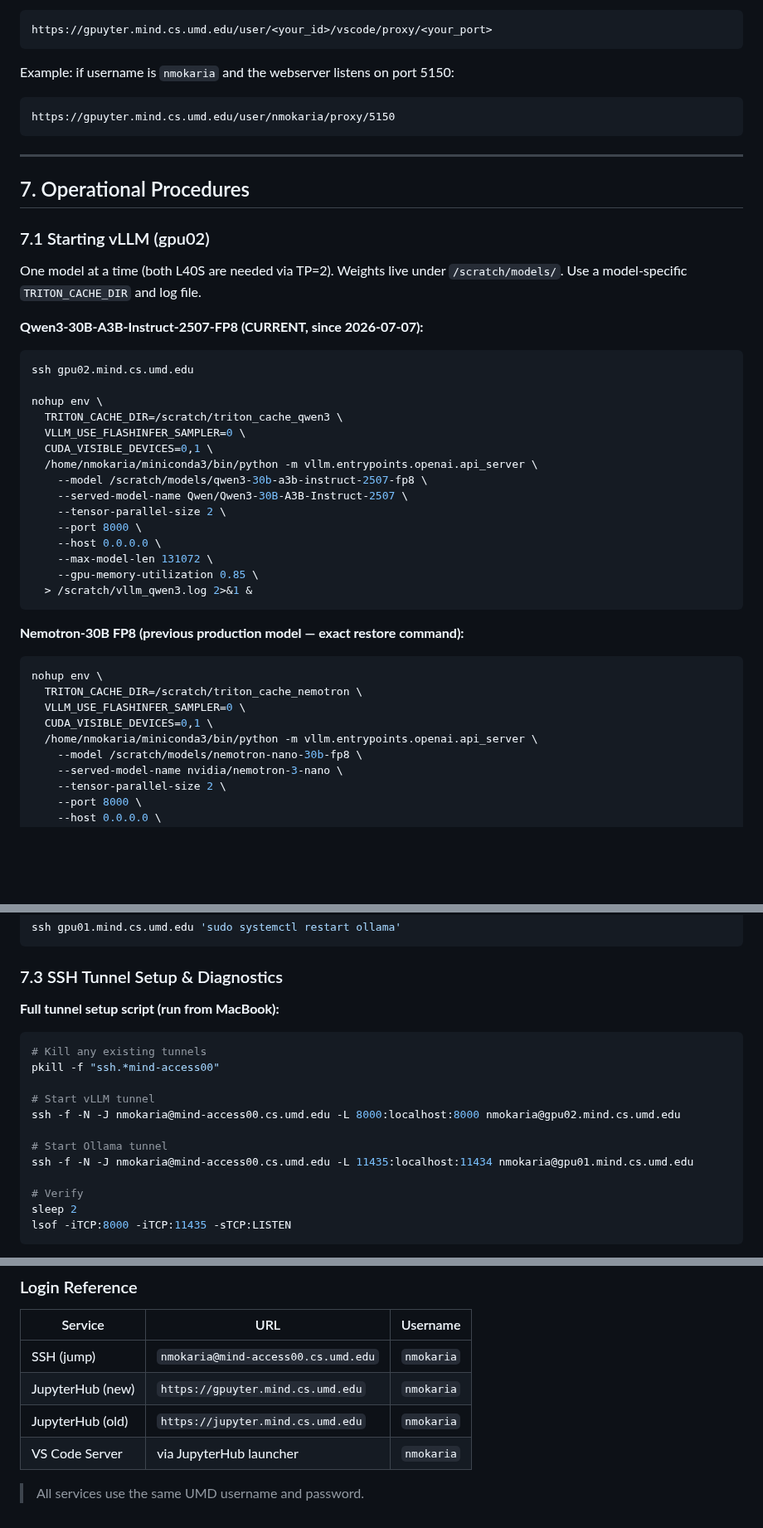
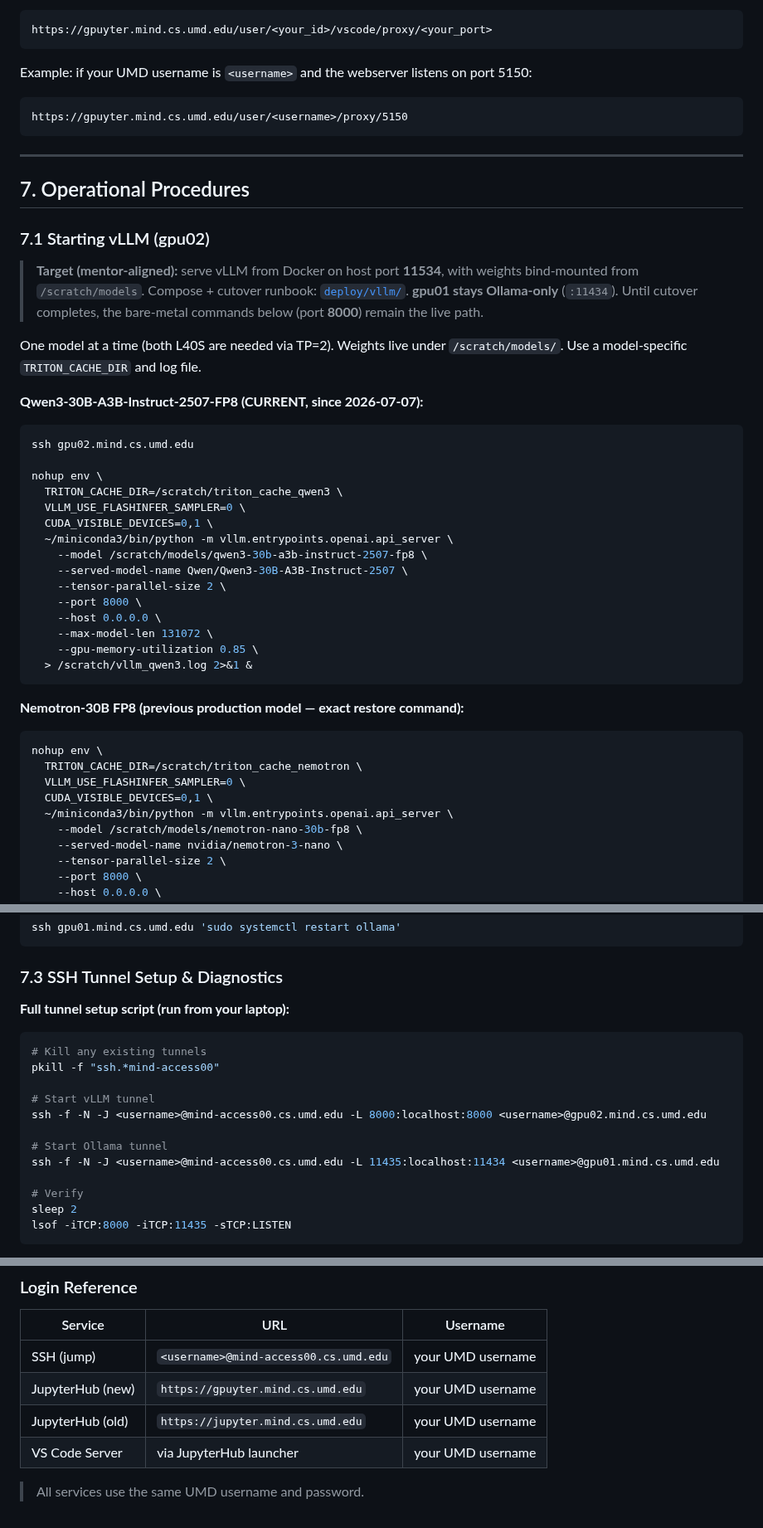
Before and after one commit to nmokaria27/Agentic-Graph-Memory, a Markdown page: SERVER_GUIDE.md, 3 parts joined by grey strips. Shown at 83% size. Drawn GitHub-style; blank space fills up the shorter version.

````diff
--- a/SERVER_GUIDE.md
+++ b/SERVER_GUIDE.md
@@ -386,9 +466,9 @@ https://gpuyter.mind.cs.umd.edu/user/<your_id>/proxy/<your_port>
 https://gpuyter.mind.cs.umd.edu/user/<your_id>/vscode/proxy/<your_port>
 ```
 
-Example: if username is `nmokaria` and the webserver listens on port 5150:
+Example: if your UMD username is `<username>` and the webserver listens on port 5150:
 ```
-https://gpuyter.mind.cs.umd.edu/user/nmokaria/proxy/5150
+https://gpuyter.mind.cs.umd.edu/user/<username>/proxy/5150
 ```
 
 ---
@@ -396,6 +476,12 @@ https://gpuyter.mind.cs.umd.edu/user/nmokaria/proxy/5150
 ## 7. Operational Procedures
 
 ### 7.1 Starting vLLM (gpu02)
+
+> **Target (mentor-aligned):** serve vLLM from Docker on host port **11534**, with
+> weights bind-mounted from `/scratch/models`. Compose + cutover runbook:
+> [`deploy/vllm/`](deploy/vllm/README.md). **gpu01 stays Ollama-only** (`:11434`).
+> Until cutover completes, the bare-metal commands below (port **8000**) remain the
+> live path.
 
 One model at a time (both L40S are needed via TP=2). Weights live under
 `/scratch/models/`. Use a model-specific `TRITON_CACHE_DIR` and log file.
@@ -409,7 +495,7 @@ nohup env \
   TRITON_CACHE_DIR=/scratch/triton_cache_qwen3 \
   VLLM_USE_FLASHINFER_SAMPLER=0 \
   CUDA_VISIBLE_DEVICES=0,1 \
-  /home/nmokaria/miniconda3/bin/python -m vllm.entrypoints.openai.api_server \
+  ~/miniconda3/bin/python -m vllm.entrypoints.openai.api_server \
     --model /scratch/models/qwen3-30b-a3b-instruct-2507-fp8 \
     --served-model-name Qwen/Qwen3-30B-A3B-Instruct-2507 \
     --tensor-parallel-size 2 \
@@ -427,7 +513,7 @@ nohup env \
   TRITON_CACHE_DIR=/scratch/triton_cache_nemotron \
   VLLM_USE_FLASHINFER_SAMPLER=0 \
   CUDA_VISIBLE_DEVICES=0,1 \
-  /home/nmokaria/miniconda3/bin/python -m vllm.entrypoints.openai.api_server \
+  ~/miniconda3/bin/python -m vllm.entrypoints.openai.api_server \
     --model /scratch/models/nemotron-nano-30b-fp8 \
     --served-model-name nvidia/nemotron-3-nano \
     --tensor-parallel-size 2 \
@@ -493,16 +579,16 @@ ssh gpu01.mind.cs.umd.edu 'sudo systemctl restart ollama'
 
 ### 7.3 SSH Tunnel Setup & Diagnostics
 
-**Full tunnel setup script (run from MacBook):**
+**Full tunnel setup script (run from your laptop):**
 ```bash
 # Kill any existing tunnels
 pkill -f "ssh.*mind-access00"
 
 # Start vLLM tunnel
-ssh -f -N -J nmokaria@mind-access00.cs.umd.edu -L 8000:localhost:8000 nmokaria@gpu02.mind.cs.umd.edu
+ssh -f -N -J <username>@mind-access00.cs.umd.edu -L 8000:localhost:8000 <username>@gpu02.mind.cs.umd.edu
 
 # Start Ollama tunnel
-ssh -f -N -J nmokaria@mind-access00.cs.umd.edu -L 11435:localhost:11434 nmokaria@gpu01.mind.cs.umd.edu
+ssh -f -N -J <username>@mind-access00.cs.umd.edu -L 11435:localhost:11434 <username>@gpu01.mind.cs.umd.edu
 
 # Verify
 sleep 2
@@ -771,9 +859,9 @@ ssh gpu02.mind.cs.umd.edu 'nvidia-smi'
 
 | Service | URL | Username |
 |---------|-----|----------|
-| SSH (jump) | `nmokaria@mind-access00.cs.umd.edu` | `nmokaria` |
-| JupyterHub (new) | `https://gpuyter.mind.cs.umd.edu` | `nmokaria` |
-| JupyterHub (old) | `https://jupyter.mind.cs.umd.edu` | `nmokaria` |
-| VS Code Server | via JupyterHub launcher | `nmokaria` |
+| SSH (jump) | `<username>@mind-access00.cs.umd.edu` | your UMD username |
+| JupyterHub (new) | `https://gpuyter.mind.cs.umd.edu` | your UMD username |
+| JupyterHub (old) | `https://jupyter.mind.cs.umd.edu` | your UMD username |
+| VS Code Server | via JupyterHub launcher | your UMD username |
 
 > All services use the same UMD username and password.
````
Also changed, not shown: other parts of SERVER_GUIDE.md (+115 -33 lines).
